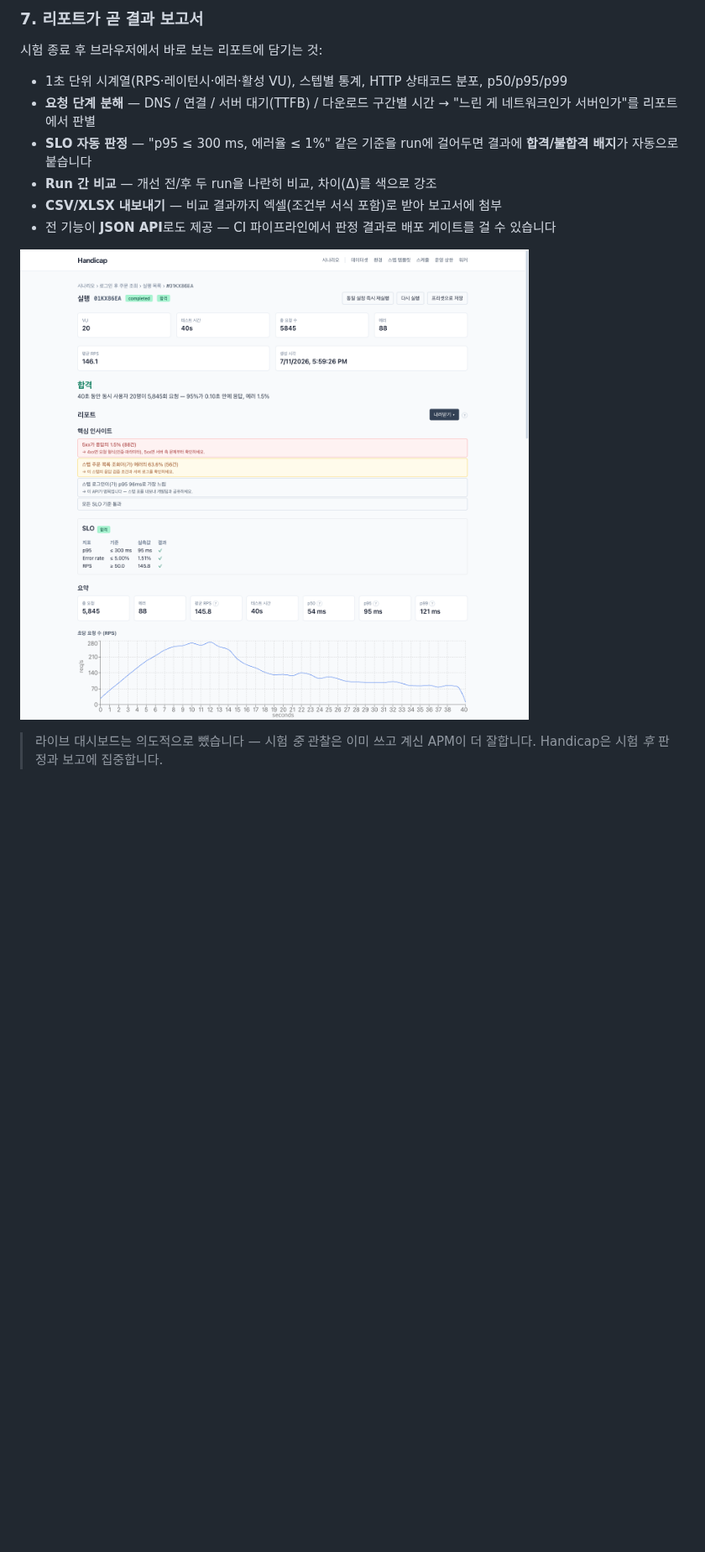
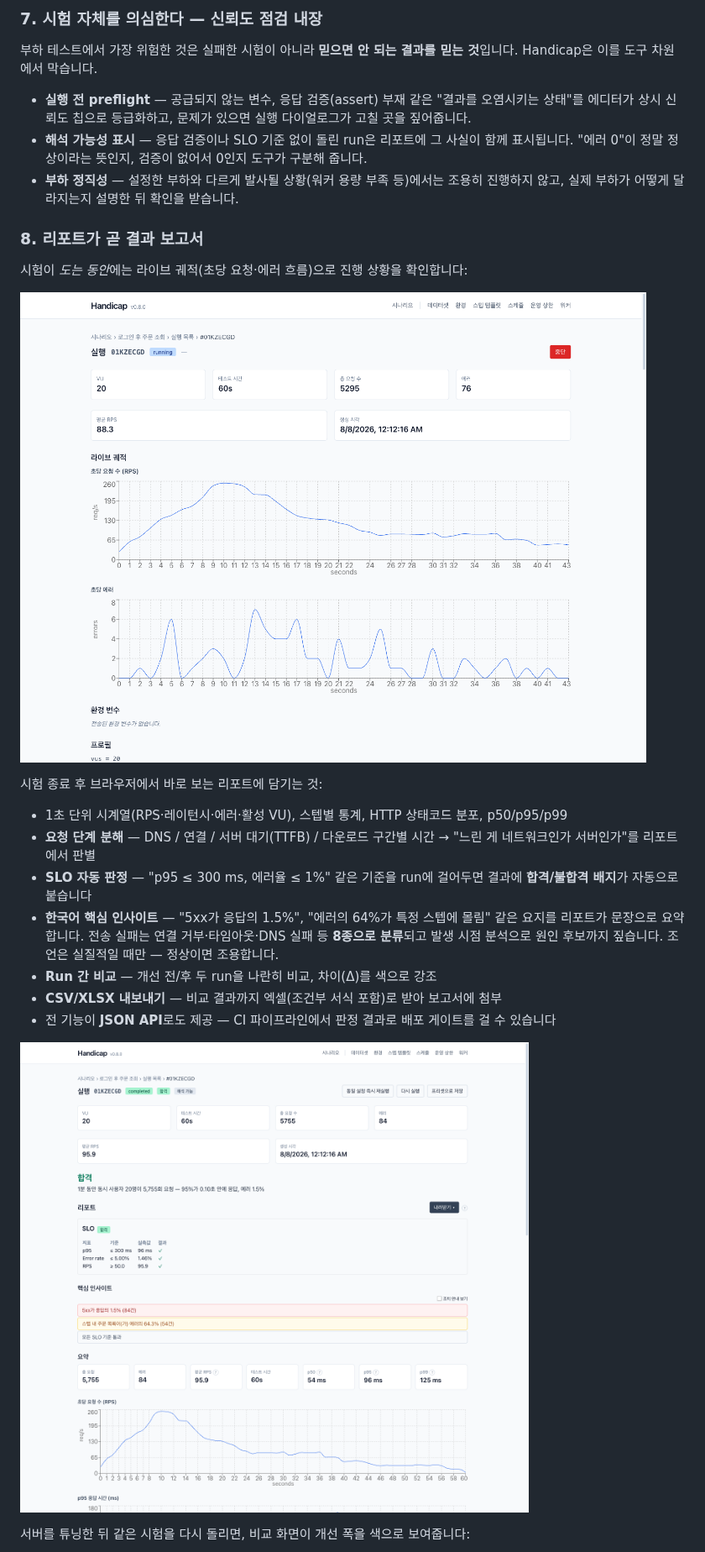
Before and after one commit to SeonggukJeong/handicap, a Markdown page: README.md, the part around one of its changes. Shown at 84% size. GitHub-like rendering; pictures changed too: docs/images/live-run.png (added), docs/images/report.png; blank space fills up the shorter version.

```diff
--- a/README.md
+++ b/README.md
@@ -108,16 +111,29 @@ UI 전체가 한국어입니다. 번역기를 돌린 게 아니라 **한국어
 
-### 7. 리포트가 곧 결과 보고서
+### 7. 시험 자체를 의심한다 — 신뢰도 점검 내장
+
+부하 테스트에서 가장 위험한 것은 실패한 시험이 아니라 **믿으면 안 되는 결과를 믿는 것**입니다. Handicap은 이를 도구 차원에서 막습니다.
+
+- **실행 전 preflight** — 공급되지 않는 변수, 응답 검증(assert) 부재 같은 "결과를 오염시키는 상태"를 에디터가 상시 신뢰도 칩으로 등급화하고, 문제가 있으면 실행 다이얼로그가 고칠 곳을 짚어줍니다.
+- **해석 가능성 표시** — 응답 검증이나 SLO 기준 없이 돌린 run은 리포트에 그 사실이 함께 표시됩니다. "에러 0"이 정말 정상이라는 뜻인지, 검증이 없어서 0인지 도구가 구분해 줍니다.
+- **부하 정직성** — 설정한 부하와 다르게 발사될 상황(워커 용량 부족 등)에서는 조용히 진행하지 않고, 실제 부하가 어떻게 달라지는지 설명한 뒤 확인을 받습니다.
+
+### 8. 리포트가 곧 결과 보고서
+
+시험이 *도는 동안*에는 라이브 궤적(초당 요청·에러 흐름)으로 진행 상황을 확인합니다:
+
+![실행 중 화면 — 라이브 RPS·에러 궤적 차트, 진행 중 집계 카드](docs/images/live-run.png)
 
 시험 종료 후 브라우저에서 바로 보는 리포트에 담기는 것:
 
 - 1초 단위 시계열(RPS·레이턴시·에러·활성 VU), 스텝별 통계, HTTP 상태코드 분포, p50/p95/p99
 - **요청 단계 분해** — DNS / 연결 / 서버 대기(TTFB) / 다운로드 구간별 시간 → "느린 게 네트워크인가 서버인가"를 리포트에서 판별
 - **SLO 자동 판정** — "p95 ≤ 300 ms, 에러율 ≤ 1%" 같은 기준을 run에 걸어두면 결과에 **합격/불합격 배지**가 자동으로 붙습니다
+- **한국어 핵심 인사이트** — "5xx가 응답의 1.5%", "에러의 64%가 특정 스텝에 몰림" 같은 요지를 리포트가 문장으로 요약합니다. 전송 실패는 연결 거부·타임아웃·DNS 실패 등 **8종으로 분류**되고 발생 시점 분석으로 원인 후보까지 짚습니다. 조언은 실질적일 때만 — 정상이면 조용합니다.
 - **Run 간 비교** — 개선 전/후 두 run을 나란히 비교, 차이(Δ)를 색으로 강조
 - **CSV/XLSX 내보내기** — 비교 결과까지 엑셀(조건부 서식 포함)로 받아 보고서에 첨부
 - 전 기능이 **JSON API**로도 제공 — CI 파이프라인에서 판정 결과로 배포 게이트를 걸 수 있습니다
 
 ![실행 리포트 — 합격 판정 배지, 한국어 핵심 인사이트, SLO 표, 시계열 차트](docs/images/report.png)
 
-> 라이브 대시보드는 의도적으로 뺐습니다 — 시험 *중* 관찰은 이미 쓰고 계신 APM이 더 잘합니다. Handicap은 시험 *후* 판정과 보고에 집중합니다.
+서버를 튜닝한 뒤 같은 시험을 다시 돌리면, 비교 화면이 개선 폭을 색으로 보여줍니다:
 
```
Also changed, not shown: other parts of README.md (+20 -13 lines), docs/images/compare.png (added), docs/images/editor.png, docs/images/run-dialog.png, docs/images/yaml-view.png.
